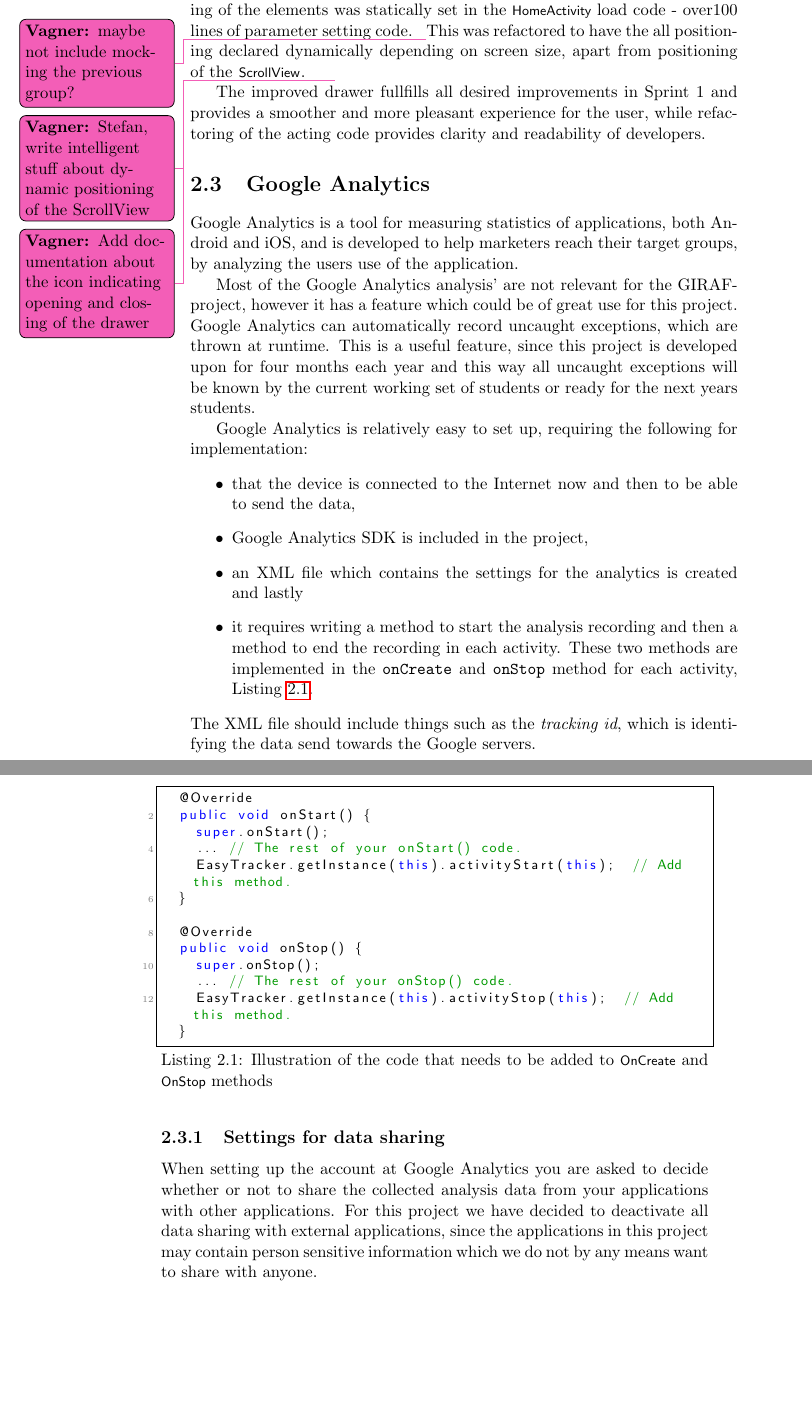
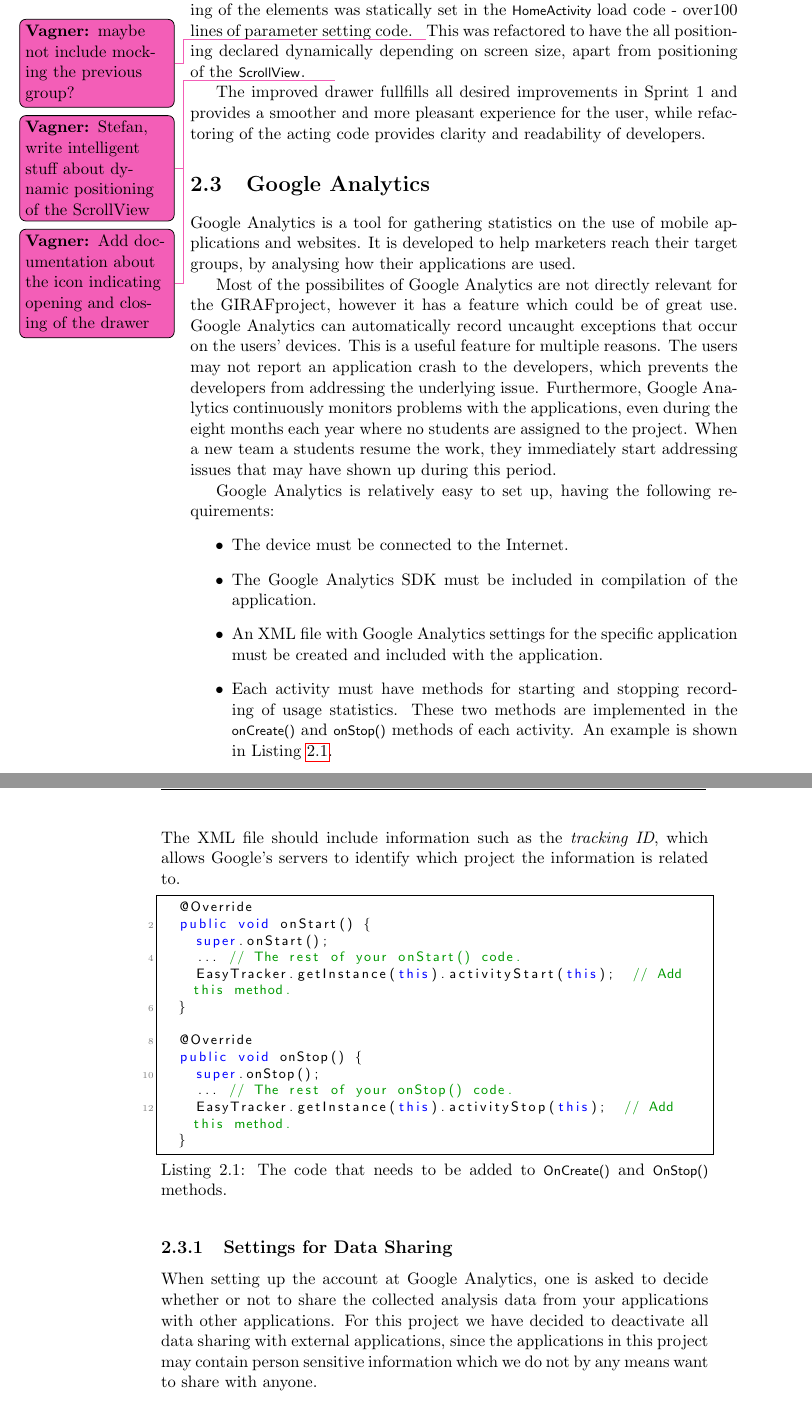
Before and after one commit to frmi/sw605f14-latex, a LaTeX document (master.tex, which reads documents/03-Sprint1/googleanalytics.tex): two parts of pages 15 and 16 of 30, joined at a grey line, cut so that both start at the same text, the shorter picture padded with empty space. Compiled offline with pdfLaTeX.

Commit message:
Fixed typos in google analytics

```diff
--- a/documents/03-Sprint1/googleanalytics.tex
+++ b/documents/03-Sprint1/googleanalytics.tex
@@ -1,21 +1,22 @@
 \section{Google Analytics}
 
-Google Analytics is a tool for measuring statistics of applications, both Android and iOS, and is developed to help marketers reach their target groups, by analyzing the users use of the application.
+Google Analytics is a tool for gathering statistics on the use of mobile applications and websites.
+It is developed to help marketers reach their target groups, by analysing how their applications are used.
 
-Most of the Google Analytics analysis' are not relevant for the \giraf project, however it has a feature which could be of great use for this project.
-Google Analytics can automatically record uncaught exceptions, which are thrown at runtime.
-This is a useful feature, since this project is developed upon for four months each year and this way all uncaught exceptions will be known by the current working set of students or ready for the next years students.
+Most of the possibilites of Google Analytics are not directly relevant for the \giraf project, however it has a feature which could be of great use.
+Google Analytics can automatically record uncaught exceptions that occur on the users' devices.
+This is a useful feature for multiple reasons. The users may not report an application crash to the developers, which prevents the developers from addressing the underlying issue. Furthermore, Google Analytics continuously monitors problems with the applications, even during the eight months each year where no students are assigned to the project. When a new team a students resume the work, they immediately start addressing issues that may have shown up during this period.
 
-Google Analytics is relatively easy to set up, requiring the following for implementation:
+Google Analytics is relatively easy to set up, having the following requirements:
 \begin{itemize}
-\item that the device is connected to the Internet now and then to be able to send the data,
-\item Google Analytics SDK is included in the project,
-\item an XML file which contains the settings for the analytics is created and lastly
-\item it requires writing a method to start the analysis recording and then a method to end the recording in each activity. These two methods are implemented in the \texttt{onCreate} and \texttt{onStop} method for each activity, \Cref{list:googleanalystics}.
+\item The device must be connected to the Internet.
+\item The Google Analytics SDK must be included in compilation of the application.
+\item An XML file with Google Analytics settings for the specific application must be created and included with the application.
+\item Each activity must have methods for starting and stopping recording of usage statistics. These two methods are implemented in the \lstinline{onCreate()} and \lstinline{onStop()} methods of each activity. An example is shown in \Cref{lst:googleanalystics}.
 \end{itemize}
-The XML file should include things such as the \textit{tracking id}, which is identifying the data send towards the Google servers.
+The XML file should include information such as the \textit{tracking ID}, which allows Google's servers to identify which project the information is related to.
 
-\begin{lstlisting}[caption=Illustration of the code that needs to be added to \lstinline{OnCreate} and \lstinline{OnStop} methods, label=list:googleanalystics]
+\begin{lstlisting}[caption={The code that needs to be added to \lstinline{OnCreate()} and \lstinline{OnStop()} methods.}, label={lst:googleanalystics}]
   @Override
   public void onStart() {
     super.onStart();
@@ -31,8 +32,8 @@ The XML file should include things such as the \textit{tracking id}, which is id
   }
 \end{lstlisting}
 
-\subsection{Settings for data sharing}
-When setting up the account at Google Analytics you are asked to decide whether or not to share the collected analysis data from your applications with other applications.
+\subsection{Settings for Data Sharing}
+When setting up the account at Google Analytics, one is asked to decide whether or not to share the collected analysis data from your applications with other applications.
 For this project we have decided to deactivate all data sharing with external applications, since the applications in this project may contain person sensitive information which we do not by any means want to share with anyone.
 
 % https://developers.google.com/analytics/devguides/collection/android/v3/
```
